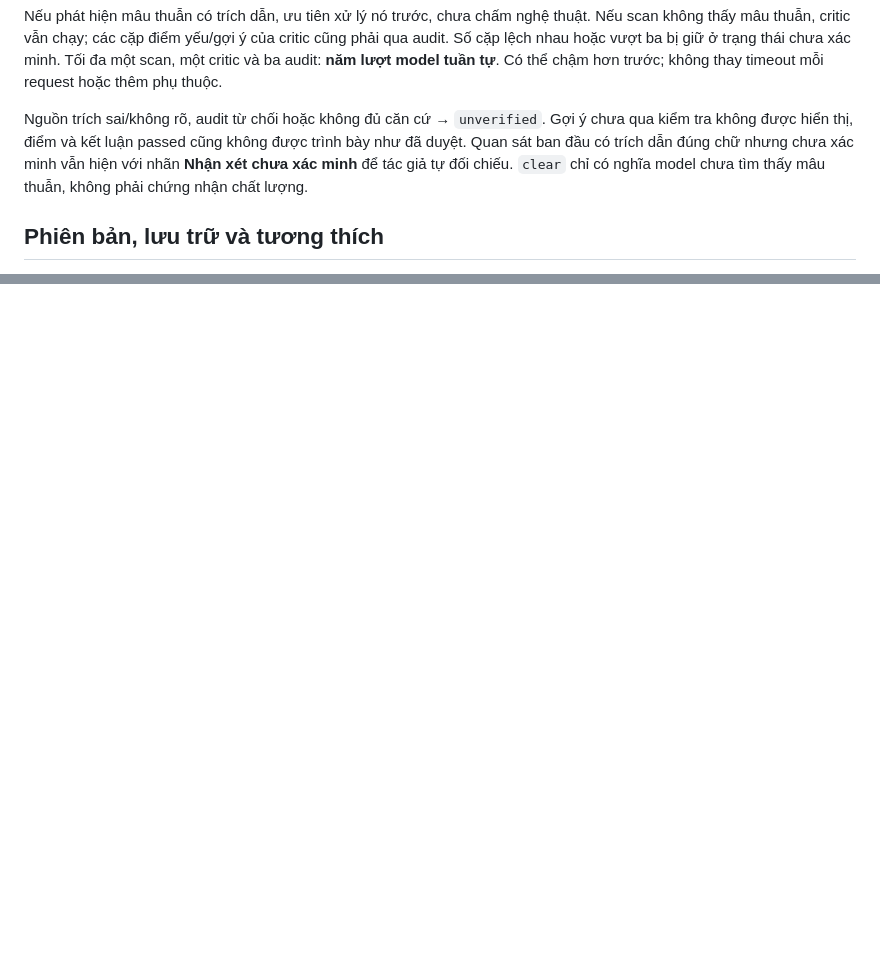
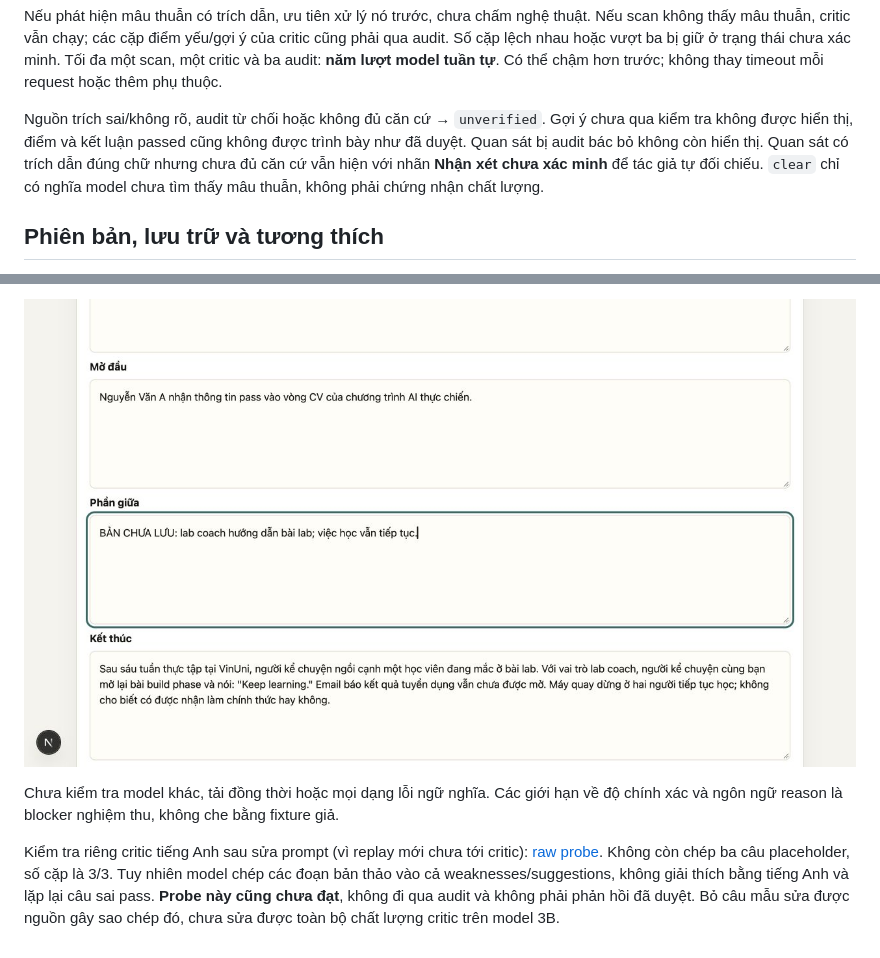
Before and after one commit to thomasMinh1995/firstframe-ai, a Markdown page: docs/evaluations/fidelity-check-2026-10-21.md, 2 parts joined by grey strips. Rendered like a GitHub page; pictures changed too: docs/evaluations/assets/pr18-review-unsaved.png (added); blank space fills up the shorter version.

Commit message:
Fix rejected fidelity findings and remove copied critic placeholders

```diff
--- a/docs/evaluations/fidelity-check-2026-10-21.md
+++ b/docs/evaluations/fidelity-check-2026-10-21.md
@@ -24,8 +24,8 @@ trước; không thay timeout mỗi request hoặc thêm phụ thuộc.
 
 Nguồn trích sai/không rõ, audit từ chối hoặc không đủ căn cứ → `unverified`.
 Gợi ý chưa qua kiểm tra không được hiển thị, điểm và kết luận passed cũng không
-được trình bày như đã duyệt. Quan sát ban đầu có trích dẫn đúng chữ nhưng chưa
-xác minh vẫn hiện với nhãn **Nhận xét chưa xác minh** để tác giả tự đối chiếu.
+được trình bày như đã duyệt. Quan sát bị audit bác bỏ không còn hiển thị. Quan sát có trích dẫn đúng chữ nhưng chưa
+đủ căn cứ vẫn hiện với nhãn **Nhận xét chưa xác minh** để tác giả tự đối chiếu.
 `clear` chỉ có nghĩa model chưa tìm thấy mâu thuẫn, không phải chứng nhận chất lượng.
 
 ## Phiên bản, lưu trữ và tương thích
@@ -116,0 +176,12 @@ chống mọi prompt injection, và dùng cùng model cho scan/audit không ph
+![Bản chưa lưu còn nguyên sau đổi ngôn ngữ](assets/pr18-review-unsaved.png)
+
+Chưa kiểm tra model khác, tải đồng thời hoặc mọi dạng lỗi ngữ nghĩa. Các giới hạn
+về độ chính xác và ngôn ngữ reason là blocker nghiệm thu, không che bằng fixture giả.
+
+Kiểm tra riêng critic tiếng Anh sau sửa prompt (vì replay mới chưa tới critic):
+[raw probe](../../demo/evaluations/fidelity-review-critic-2026-10-21.json).
+Không còn chép ba câu placeholder, số cặp là 3/3. Tuy nhiên model chép các đoạn
+bản thảo vào cả weaknesses/suggestions, không giải thích bằng tiếng Anh và lặp
+lại câu sai pass. **Probe này cũng chưa đạt**, không đi qua audit và không phải
+phản hồi đã duyệt. Bỏ câu mẫu sửa được nguồn gây sao chép đó, chưa sửa được toàn
+bộ chất lượng critic trên model 3B.
```
Also changed, not shown: other parts of docs/evaluations/fidelity-check-2026-10-21.md (+59 -0 lines), 8 other files.
